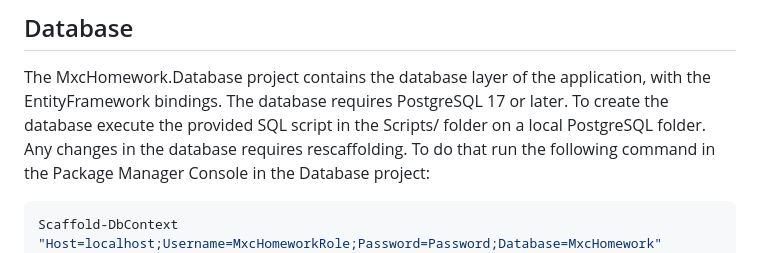
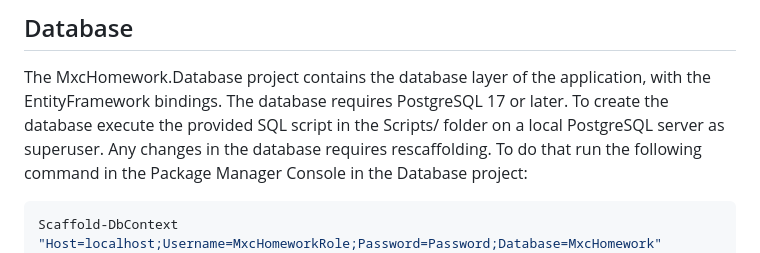
Before and after one commit to kemi00c/MxcHomework, a Markdown page: README.md, the part around the change. Rendered like a GitHub page.

Commit message:
Fixed a mistake in README

````diff
--- a/README.md
+++ b/README.md
@@ -3,7 +3,7 @@
 ## Database
 
 The MxcHomework.Database project contains the database layer of the application, with the EntityFramework bindings.
-The database requires PostgreSQL 17 or later. To create the database execute the provided SQL script in the Scripts/ folder on a local PostgreSQL folder.
+The database requires PostgreSQL 17 or later. To create the database execute the provided SQL script in the Scripts/ folder on a local PostgreSQL server as superuser.
 Any changes in the database requires rescaffolding. To do that run the following command in the Package Manager Console in the Database project:
 ```powershell
 Scaffold-DbContext "Host=localhost;Username=MxcHomeworkRole;Password=Password;Database=MxcHomework" Npgsql.EntityFrameworkCore.PostgreSQL -OutputDir "Models" -ContextDir "Data"
````
